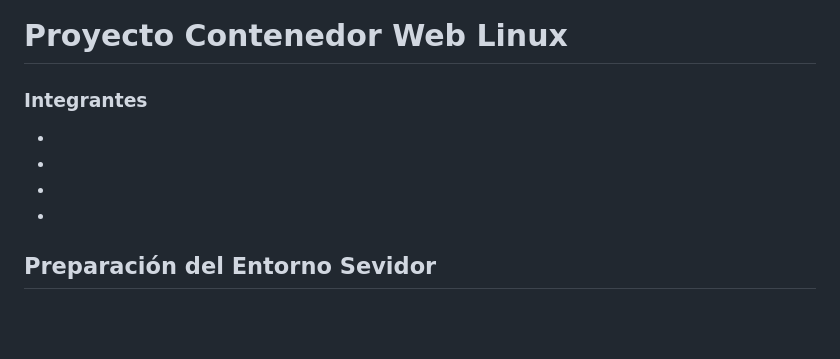
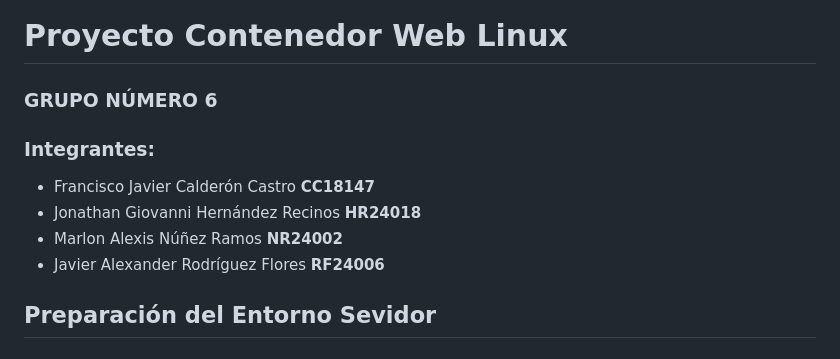
Before and after one commit to nr24002/proyecto-linux-grupo6, a Markdown page: README.md, the part around the change. GitHub-like rendering; blank space fills up the shorter version.

Commit message:
Sección de integrantes actualizada en README
Información del grupo actualizada en README.

```diff
--- a/README.md
+++ b/README.md
@@ -1,10 +1,11 @@
 # Proyecto Contenedor Web Linux
 
-### Integrantes
-*
-*
-*
-*
+### GRUPO NÚMERO 6
+### Integrantes:
+* Francisco Javier Calderón Castro **CC18147**
+* Jonathan Giovanni Hernández Recinos **HR24018**
+* Marlon Alexis Núñez Ramos **NR24002**
+* Javier Alexander Rodríguez Flores **RF24006**
 
 ## Preparación del Entorno Sevidor
 ### Administración Básica del Sistema
```
